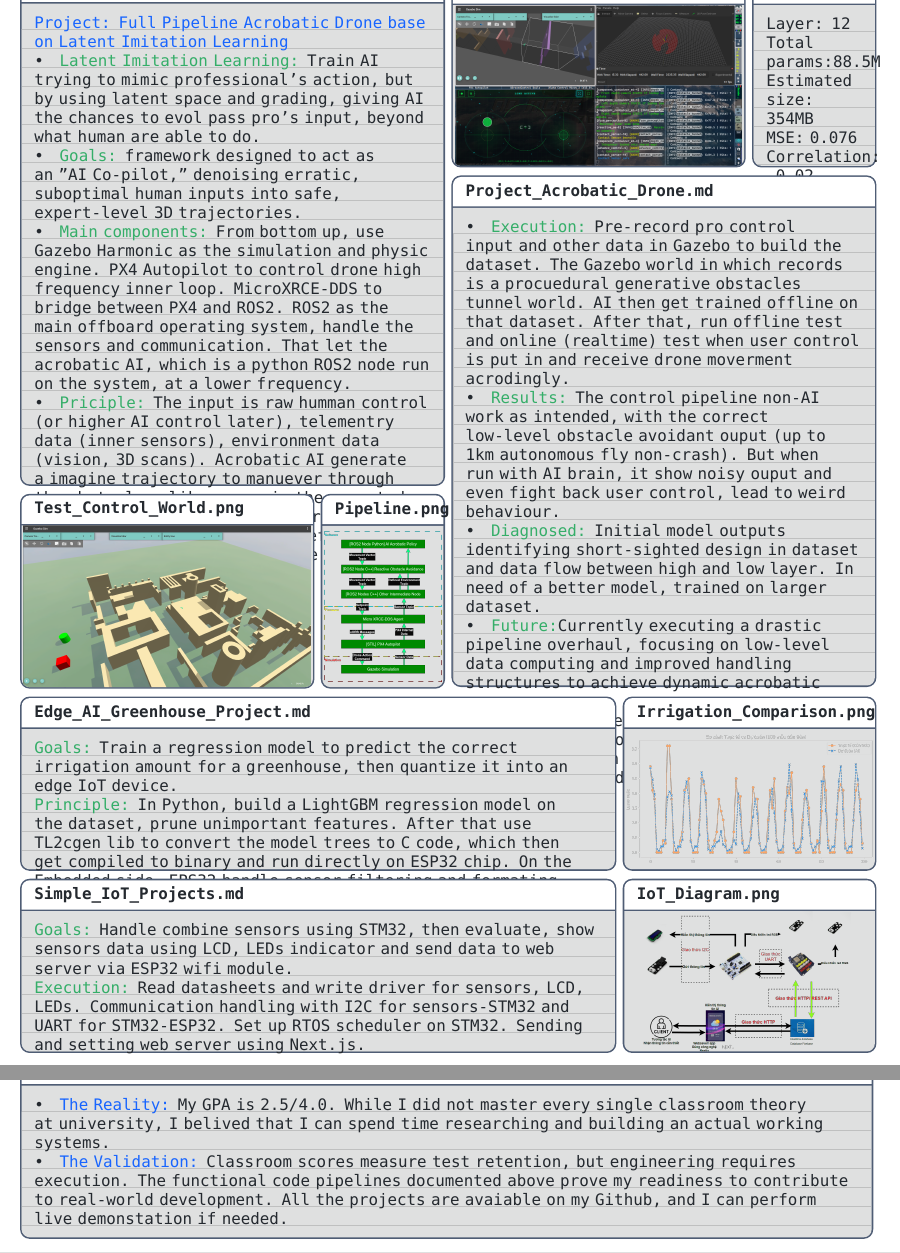
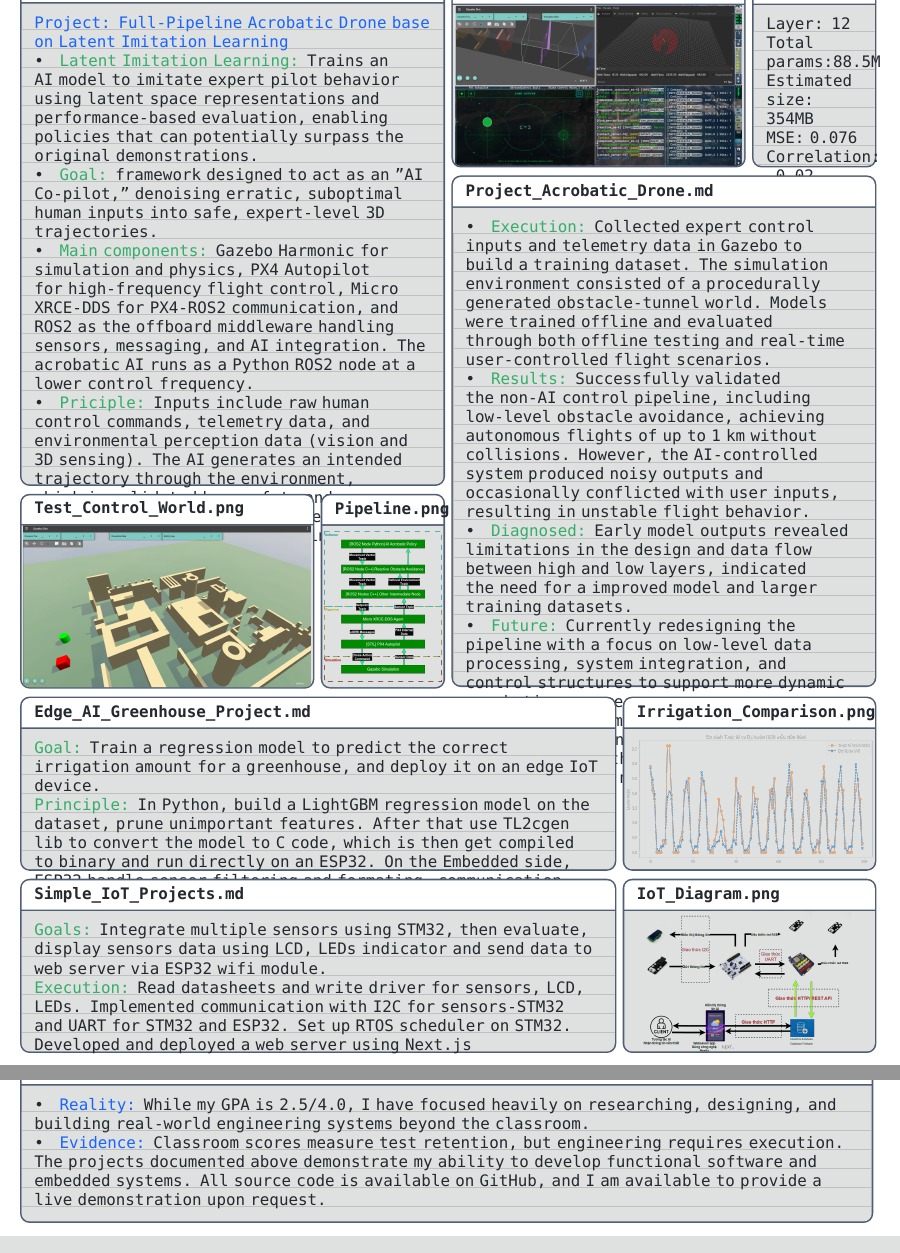
Before and after one commit to LemonKronos/MyCV, a LaTeX document (main.tex, which reads pages/page2.tex): two parts of pages 3 and 4 of 4, joined at a grey line, cut so that both start at the same text. Compiled offline with XeLaTeX; a missing font is replaced by an installed copy or a similar font.

Commit message:
Update: finish

```diff
--- a/pages/page2.tex
+++ b/pages/page2.tex
@@ -2,12 +2,12 @@
 \noindent
 
 \begin{minipage}{\dimexpr 0.5\textwidth-2pt\relax}
-    \begin{twmnotebook}[\linewidth]{Project\_Acrobatic\_Drone.md \hypertarget{drone}{}}[0pt][height=325pt]
-\textcolor{chillblue}{Project: Full Pipeline Acrobatic Drone base on Latent Imitation Learning}\\
-\textbullet \quad \textcolor{chillgreen}{Latent Imitation Learning:} Train AI trying to mimic professional's action, but by using latent space and grading, giving AI the chances to evol pass pro's input, beyond what human are able to do.\\
-\textbullet \quad \textcolor{chillgreen}{Goals:} framework designed to act as an "AI Co-pilot," denoising erratic, suboptimal human inputs into safe, expert-level 3D trajectories.\\
-\textbullet \quad \textcolor{chillgreen}{Main components:} From bottom up, use Gazebo Harmonic as the simulation and physic engine. PX4 Autopilot to control drone high frequency inner loop. MicroXRCE-DDS to bridge between PX4 and ROS2. ROS2 as the main offboard operating system, handle the sensors and communication. That let the acrobatic AI, which is a python ROS2 node run on the system, at a lower frequency.\\
-\textbullet \quad \textcolor{chillgreen}{Priciple:} The input is raw humman control (or higher AI control later), telementry data (inner sensors), environment data (vision, 3D scans). Acrobatic AI generate a imagine trajectory to manuever through the obstacles, like a pro, is the expected output. That will get filter through math-base avoidant algorithm before it reach the PX4, which realize the control to motors output.
+    \begin{twmnotebook}[\linewidth]{Project\_Acrobatic\_Drone.md}[0pt][height=325pt]
+\textcolor{chillblue}{Project: Full-Pipeline Acrobatic Drone base on Latent Imitation Learning}\\
+\textbullet \quad \textcolor{chillgreen}{Latent Imitation Learning:} Trains an AI model to imitate expert pilot behavior using latent space representations and performance-based evaluation, enabling policies that can potentially surpass the original demonstrations.\\
+\textbullet \quad \textcolor{chillgreen}{Goal:} framework designed to act as an "AI Co-pilot," denoising erratic, suboptimal human inputs into safe, expert-level 3D trajectories.\\
+\textbullet \quad \textcolor{chillgreen}{Main components:} Gazebo Harmonic for simulation and physics, PX4 Autopilot for high-frequency flight control, Micro XRCE-DDS for PX4-ROS2 communication, and ROS2 as the offboard middleware handling sensors, messaging, and AI integration. The acrobatic AI runs as a Python ROS2 node at a lower control frequency. \hypertarget{drone}{}\\
+\textbullet \quad \textcolor{chillgreen}{Priciple:} Inputs include raw human control commands, telemetry data, and environmental perception data (vision and 3D sensing). The AI generates an intended trajectory through the environment, which is validated by a safety and obstacle-avoidance layer before being executed by PX4 and translated into motor commands.
     \end{twmnotebook}
     \twmhline
     \begin{twmimage}[\dimexpr 0.7\linewidth-2pt\relax]{Test\_Control\_World.png}[height=\dimexpr 125pt - 2pt\relax, valign=center, halign=center]
@@ -33,19 +33,19 @@
     \end{twmnotebook}
     \twmhline
     \begin{twmnotebook}[\linewidth]{Project\_Acrobatic\_Drone.md}[0pt][height=\dimexpr 325pt - 2pt\relax]
-\textbullet \quad \textcolor{chillgreen}{Execution:} Pre-record pro control input and other data in Gazebo to build the dataset. The Gazebo world in which records is a procuedural generative obstacles tunnel world. AI then get trained offline on that dataset. After that, run offline test and online (realtime) test when user control is put in and receive drone moverment acrodingly.\\
-\textbullet \quad \textcolor{chillgreen}{Results:} The control pipeline non-AI work as intended, with the correct low-level obstacle avoidant ouput (up to 1km autonomous fly non-crash). But when run with AI brain, it show noisy ouput and even fight back user control, lead to weird behaviour.\\
-\textbullet \quad \textcolor{chillgreen}{Diagnosed:} Initial model outputs identifying short-sighted design in dataset and data flow between high and low layer. In need of a better model, trained on larger dataset.\\
-\textbullet \quad \textcolor{chillgreen}{Future:}Currently executing a drastic pipeline overhaul, focusing on low-level data computing and improved handling structures to achieve dynamic acrobatic responses.\\
-\textbullet \quad \textcolor{chillgreen}{Summarize:} The project show that the pipeline is possible. However, the structure on both AI and Robotic side need to be more refined.
+\textbullet \quad \textcolor{chillgreen}{Execution:} Collected expert control inputs and telemetry data in Gazebo to build a training dataset. The simulation environment consisted of a procedurally generated obstacle-tunnel world. Models were trained offline and evaluated through both offline testing and real-time user-controlled flight scenarios.\\
+\textbullet \quad \textcolor{chillgreen}{Results:} Successfully validated the non-AI control pipeline, including low-level obstacle avoidance, achieving autonomous flights of up to 1 km without collisions. However, the AI-controlled system produced noisy outputs and occasionally conflicted with user inputs, resulting in unstable flight behavior.\\
+\textbullet \quad \textcolor{chillgreen}{Diagnosed:} Early model outputs revealed limitations in the design and data flow between high and low layers, indicated the need for a improved model and larger training datasets.\\
+\textbullet \quad \textcolor{chillgreen}{Future:} Currently redesigning the pipeline with a focus on low-level data processing, system integration, and control structures to support more dynamic acrobatic maneuvers.\\
+\textbullet \quad \textcolor{chillgreen}{Summarize:} Demonstrated the feasibility of the overall control pipeline. Further refinement of both the AI and robotics architectures is needed.
     \end{twmnotebook}
 \end{minipage}
 
 \twmhline
 
 \begin{twmnotebook}[\dimexpr 0.7\textwidth-2pt\relax]{Edge\_AI\_Greenhouse\_Project.md}[0pt][height=110pt]
-    \textcolor{chillgreen}{Goals:} Train a regression model to predict the correct irrigation amount for a greenhouse, then quantize it into an edge IoT device.\\
-    \textcolor{chillgreen}{Principle:} In Python, build a LightGBM regression model on the dataset, prune unimportant features. After that use TL2cgen lib to convert the model trees to C code, which then get compiled to binary and run directly on ESP32 chip. On the Embedded side, EPS32 handle sensor filtering and formating, communication, safe guards and sleep-scheduling.\\
+    \textcolor{chillgreen}{Goal:} Train a regression model to predict the correct irrigation amount for a greenhouse, and deploy it on an edge IoT device.\\
+    \textcolor{chillgreen}{Principle:} In Python, build a LightGBM regression model on the dataset, prune unimportant features. After that use TL2cgen lib to convert the model to C code, which is then get compiled to binary and run directly on an ESP32. On the Embedded side, ESP32 handle sensor filtering and formating, communication, safeguards and sleep scheduling.\\
 \end{twmnotebook}%
 \twmgap%
 \begin{twmimage}[\dimexpr 0.3\textwidth-2pt\relax]{Irrigation\_Comparison.png}[height=110pt, valign=center, halign=center]
@@ -55,8 +55,8 @@
 \twmhline
 
 \begin{twmnotebook}[\dimexpr 0.7\textwidth-2pt\relax]{Simple\_IoT\_Projects.md}[0pt][height=110pt]
-    \textcolor{chillgreen}{Goals:} Handle combine sensors using STM32, then evaluate, show sensors data using LCD, LEDs indicator and send data to web server via ESP32 wifi module.\\
-    \textcolor{chillgreen}{Execution:} Read datasheets and write driver for sensors, LCD, LEDs. Communication handling with I2C for sensors-STM32 and UART for STM32-ESP32. Set up RTOS scheduler on STM32. Sending and setting web server using Next.js.\\
+    \textcolor{chillgreen}{Goals:} Integrate multiple sensors using STM32, then evaluate, display sensors data using LCD, LEDs indicator and send data to web server via ESP32 wifi module.\\
+    \textcolor{chillgreen}{Execution:} Read datasheets and write driver for sensors, LCD, LEDs. Implemented communication with I2C for sensors-STM32 and UART for STM32 and ESP32. Set up RTOS scheduler on STM32. Developed and deployed a web server using Next.js\\
 \end{twmnotebook}%
 \twmgap%
 \begin{twmimage}[\dimexpr 0.3\textwidth-2pt\relax]{IoT\_Diagram.png}[height=110pt, valign=center, halign=center]
@@ -66,6 +66,6 @@
 \twmhline
 
 \begin{twmnotebook}[\dimexpr \textwidth-2pt\relax]{Academic\_vs\_Practical\_Metrics.log \hypertarget{GPA}{}}[0pt][]
-\textbullet \quad \textcolor{chillblue}{The Reality:} My GPA is 2.5/4.0. While I did not master every single classroom theory at university, I belived that I can spend time researching and building an actual working systems.\\
-\textbullet \quad \textcolor{chillblue}{The Validation:} Classroom scores measure test retention, but engineering requires execution. The functional code pipelines documented above prove my readiness to contribute to real-world development. All the projects are avaiable on my Github, and I can perform live demonstation if needed.
+\textbullet \quad \textcolor{chillblue}{Reality:} While my GPA is 2.5/4.0, I have focused heavily on researching, designing, and building real-world engineering systems beyond the classroom.\\
+\textbullet \quad \textcolor{chillblue}{Evidence:} Classroom scores measure test retention, but engineering requires execution. The projects documented above demonstrate my ability to develop functional software and embedded systems. All source code is available on GitHub, and I am available to provide a live demonstration upon request.
 \end{twmnotebook}
```
Also changed, not shown: pages/page1.tex (+1 -1 lines), 1 other file.
